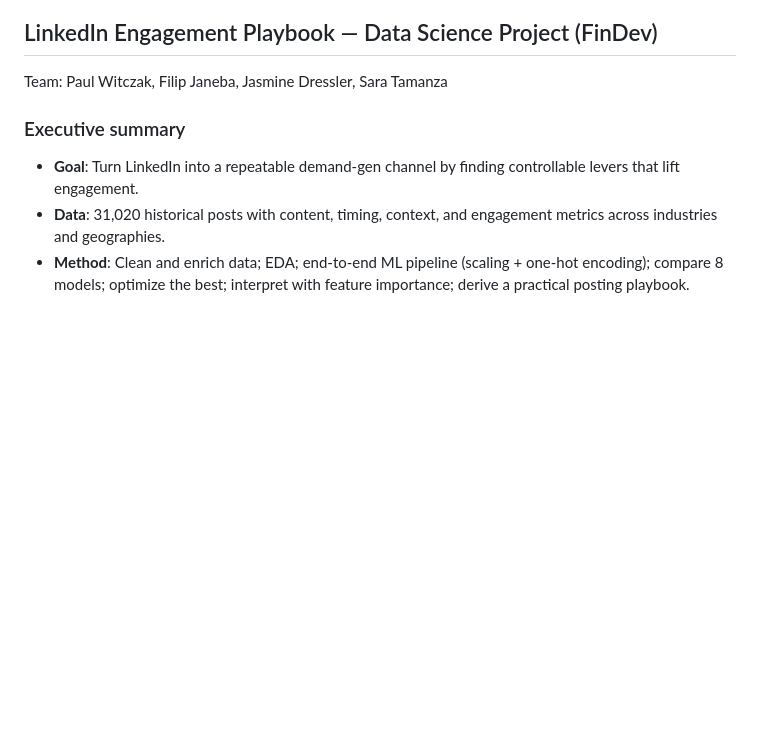
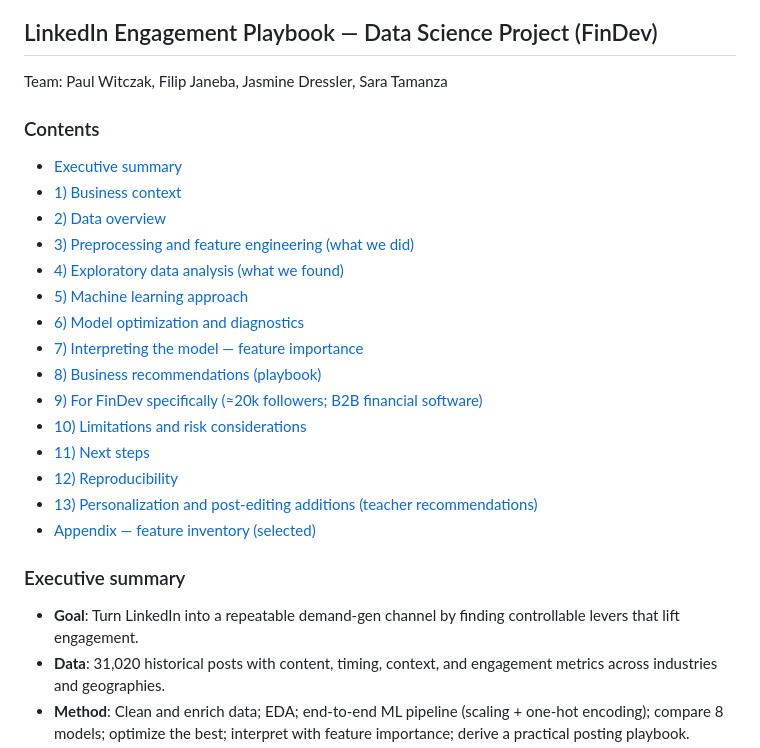
Before and after one commit to PaulWCZ/DataProject, a Markdown page: README.md, the part around the change. Drawn GitHub-style; blank space fills up the shorter version.

```diff
--- a/README.md
+++ b/README.md
@@ -1,6 +1,23 @@
 ## LinkedIn Engagement Playbook — Data Science Project (FinDev)
 
 Team: Paul Witczak, Filip Janeba, Jasmine Dressler, Sara Tamanza
+
+### Contents
+- [Executive summary](#executive-summary)
+- [1) Business context](#1-business-context)
+- [2) Data overview](#2-data-overview)
+- [3) Preprocessing and feature engineering (what we did)](#3-preprocessing-and-feature-engineering-what-we-did)
+- [4) Exploratory data analysis (what we found)](#4-exploratory-data-analysis-what-we-found)
+- [5) Machine learning approach](#5-machine-learning-approach)
+- [6) Model optimization and diagnostics](#6-model-optimization-and-diagnostics)
+- [7) Interpreting the model — feature importance](#7-interpreting-the-model--feature-importance)
+- [8) Business recommendations (playbook)](#8-business-recommendations-playbook)
+- [9) For FinDev specifically (≈20k followers; B2B financial software)](#9-for-findev-specifically-20k-followers-b2b-financial-software)
+- [10) Limitations and risk considerations](#10-limitations-and-risk-considerations)
+- [11) Next steps](#11-next-steps)
+- [12) Reproducibility](#12-reproducibility)
+- [13) Personalization and post‑editing additions (teacher recommendations)](#13-personalization-and-postediting-additions-teacher-recommendations)
+- [Appendix — feature inventory (selected)](#appendix--feature-inventory-selected)
 
 ### Executive summary
 - **Goal**: Turn LinkedIn into a repeatable demand-gen channel by finding controllable levers that lift engagement.
```
